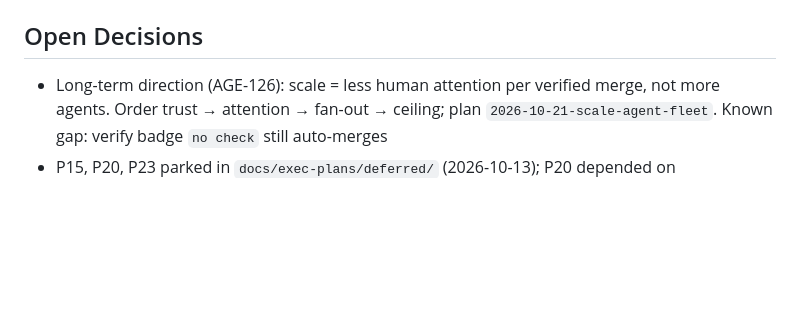
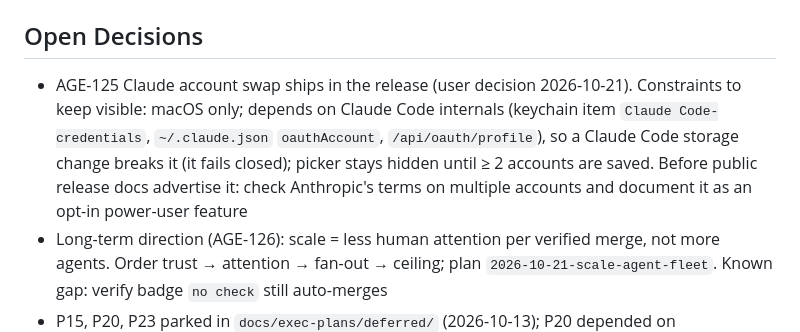
Before and after one commit to nyuhuyang/agentic-os, a Markdown page: docs/context-maintenance.md, the part around the change. GitHub-like rendering; blank space fills up the shorter version.

Commit message:
Record decision: AGE-125 account swap ships in the release
Co-Authored-By: Claude Opus 5.5 (1M context) <noreply@anthropic.com>

```diff
--- a/docs/context-maintenance.md
+++ b/docs/context-maintenance.md
@@ -30,6 +30,7 @@
 
 ## Open Decisions
 <!-- Decisions made and their rationale — so a new session knows the "why" -->
+- AGE-125 Claude account swap ships in the release (user decision 2026-10-21). Constraints to keep visible: macOS only; depends on Claude Code internals (keychain item `Claude Code-credentials`, `~/.claude.json` `oauthAccount`, `/api/oauth/profile`), so a Claude Code storage change breaks it (it fails closed); picker stays hidden until ≥ 2 accounts are saved. Before public release docs advertise it: check Anthropic's terms on multiple accounts and document it as an opt-in power-user feature
 - Long-term direction (AGE-126): scale = less human attention per verified merge, not more agents. Order trust → attention → fan-out → ceiling; plan `2026-10-21-scale-agent-fleet`. Known gap: verify badge `no check` still auto-merges
 - P15, P20, P23 parked in `docs/exec-plans/deferred/` (2026-10-13); P20 depended on `../symphony-ts`, which no longer exists
 - Server bound to 127.0.0.1 only — multi-host/remote scope is explicitly out of scope
```
